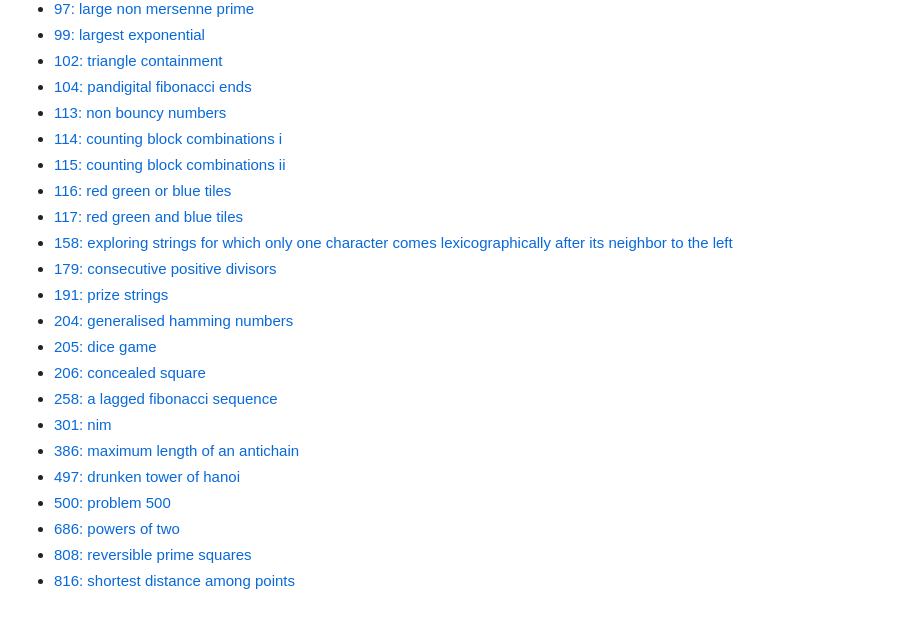
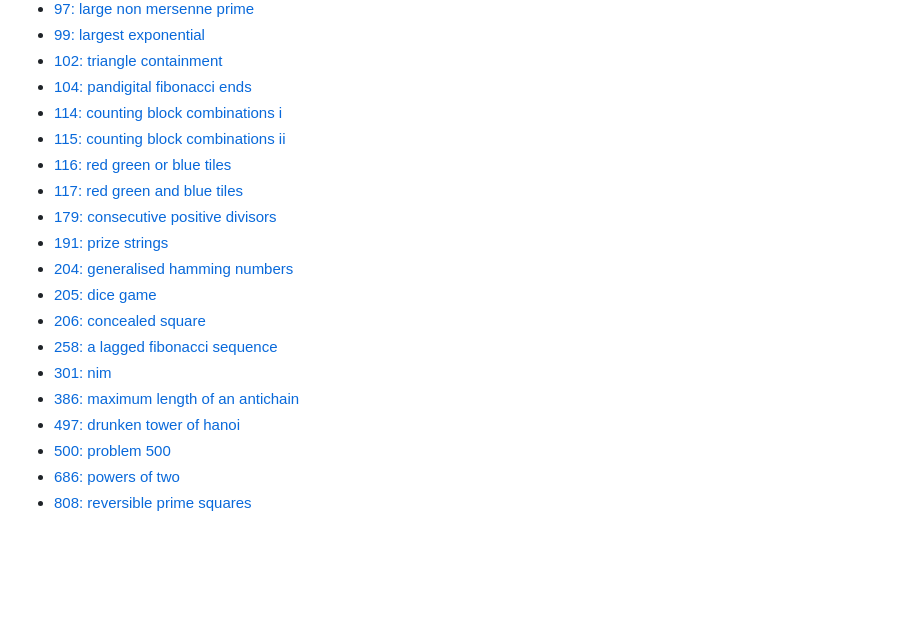
Before and after one commit to dmiao623/project-euler, a Markdown page: README.md, the part around the change. Rendered like a GitHub page; folded sections open; blank space fills up the shorter version.

```diff
--- a/README.md
+++ b/README.md
@@ -97,12 +97,10 @@ I will generally try to abide by the "one-minute rule", in which a program to so
 - [99: largest exponential](0099-largest-exponential)
 - [102: triangle containment](0102-triangle-containment)
 - [104: pandigital fibonacci ends](0104-pandigital-fibonacci-ends)
-- [113: non bouncy numbers](0113-non-bouncy-numbers)
 - [114: counting block combinations i](0114-counting-block-combinations-i)
 - [115: counting block combinations ii](0115-counting-block-combinations-ii)
 - [116: red green or blue tiles](0116-red-green-or-blue-tiles)
 - [117: red green and blue tiles](0117-red-green-and-blue-tiles)
-- [158: exploring strings for which only one character comes lexicographically after its neighbor to the left](0158-exploring-strings-for-which-only-one-character-comes-lexicographically-after-its-neighbor-to-the-left)
 - [179: consecutive positive divisors](0179-consecutive-positive-divisors)
 - [191: prize strings](0191-prize-strings)
 - [204: generalised hamming numbers](0204-generalised-hamming-numbers)
@@ -115,5 +113,4 @@ I will generally try to abide by the "one-minute rule", in which a program to so
 - [500: problem 500](0500-problem-500)
 - [686: powers of two](0686-powers-of-two)
 - [808: reversible prime squares](0808-reversible-prime-squares)
-- [816: shortest distance among points](0816-shortest-distance-among-points)
 </details>
```
